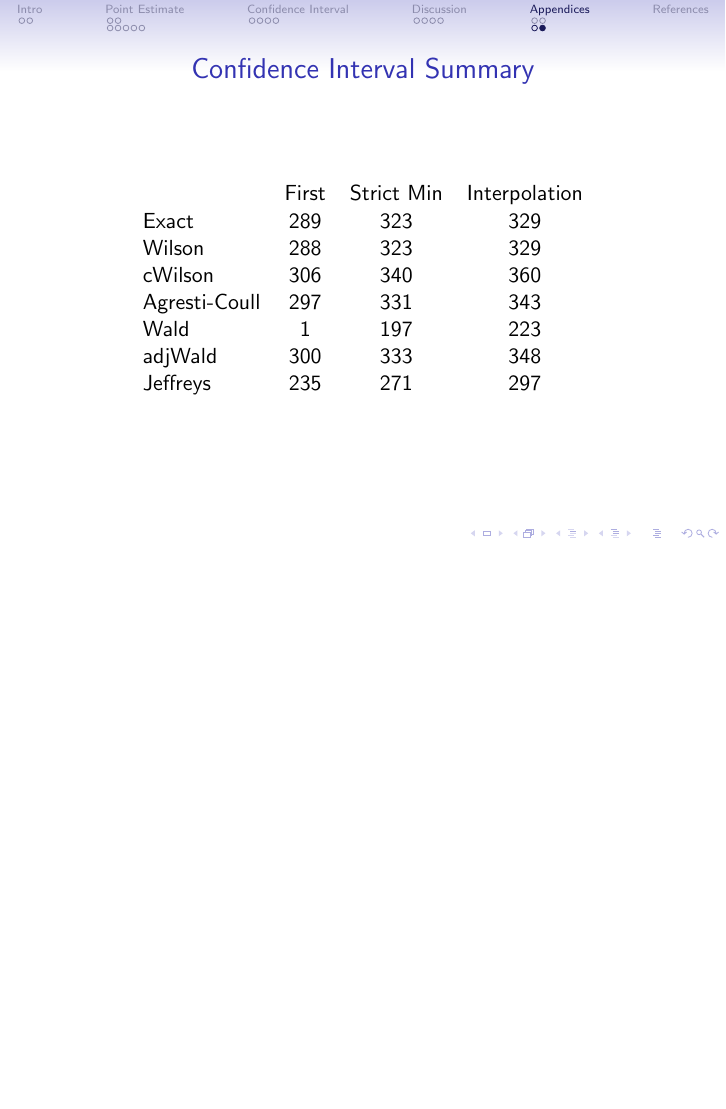
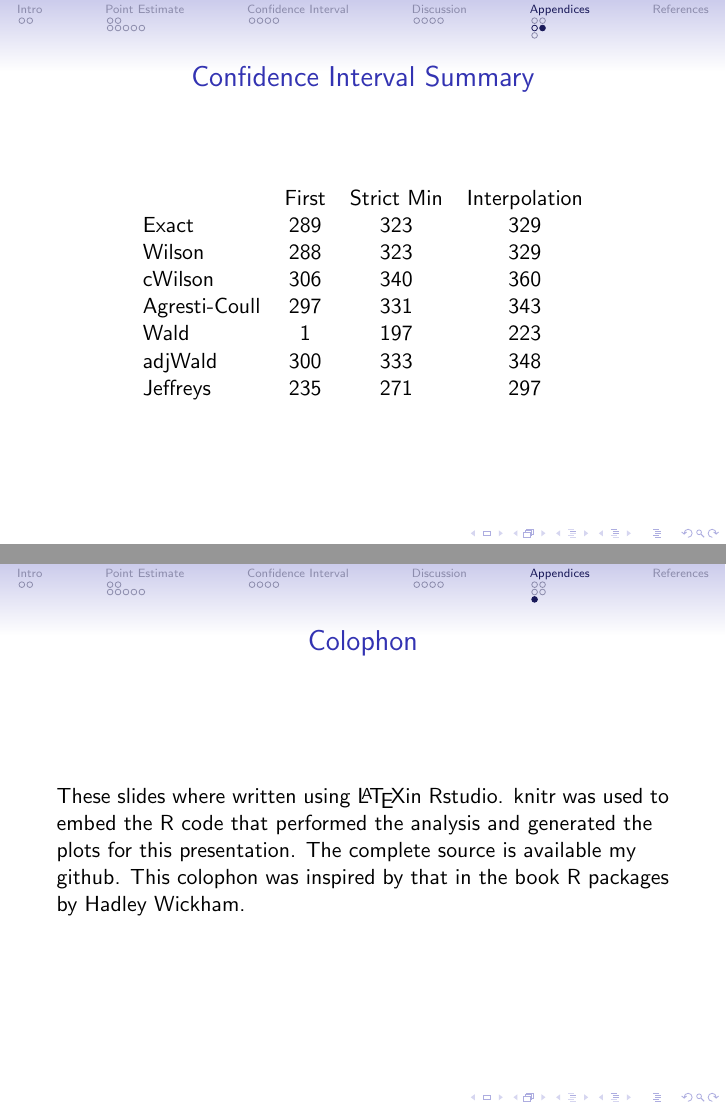
Before and after one commit to Armadilloa16/LBT_interview_presentation, LaTeX slides (presentation.tex): page 21 of 22 before the commit and pages 21 and 22 of 23 after it, the two joined at a grey line, the shorter picture padded with empty space. Compiled offline with pdfLaTeX.

Commit message:
Added Colophon

```diff
--- a/presentation.tex
+++ b/presentation.tex
@@ -3,7 +3,7 @@
 
 \usepackage{amsmath}
 \usepackage{natbib}
-
+\usepackage{hyperref}
 
 
 \title{Sample Size Estimation}
@@ -460,6 +460,15 @@ Based on these calculations, the most conservative estimate would be $n = 343$,
 \end{center}
 \end{frame}
 
+\subsection{Colophon}
+
+\begin{frame}
+\frametitle{Colophon}
+
+These slides where written using \LaTeX in \href{http://www.rstudio.com/ide/}{Rstudio}. \href{http://yihui.name/knitr/}{knitr} was used to embed the R code that performed the analysis and generated the plots for this presentation. The complete source is available \href{https://github.com/Armadilloa16/LBT\_interview\_presentation}{my github}. This colophon was inspired by that in the book \href{http://r-pkgs.had.co.nz/intro.html\#intro-colophon}{R packages} by Hadley Wickham.
+
+\end{frame}
+
 
 
 \begin{frame}{Bibliography}
```
Also changed, not shown: presentation.pdf, 1 other file.
